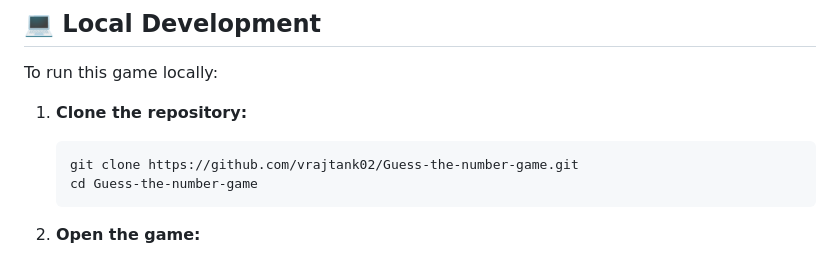
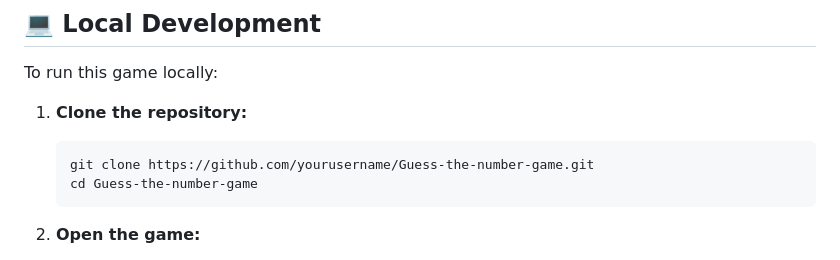
Before and after one commit to vrajtank02/Guess-the-number-game, a Markdown page: README.md, the part around the change. GitHub-like rendering.

Commit message:
Fix: Make repository URL generic for better reusability
Co-authored-by: vrajtank02 <215679585+vrajtank02@users.noreply.github.com>

````diff
--- a/README.md
+++ b/README.md
@@ -129,7 +129,7 @@ To run this game locally:
 
 1. **Clone the repository:**
    ```bash
-   git clone https://github.com/vrajtank02/Guess-the-number-game.git
+   git clone https://github.com/yourusername/Guess-the-number-game.git
    cd Guess-the-number-game
    ```
 
````
